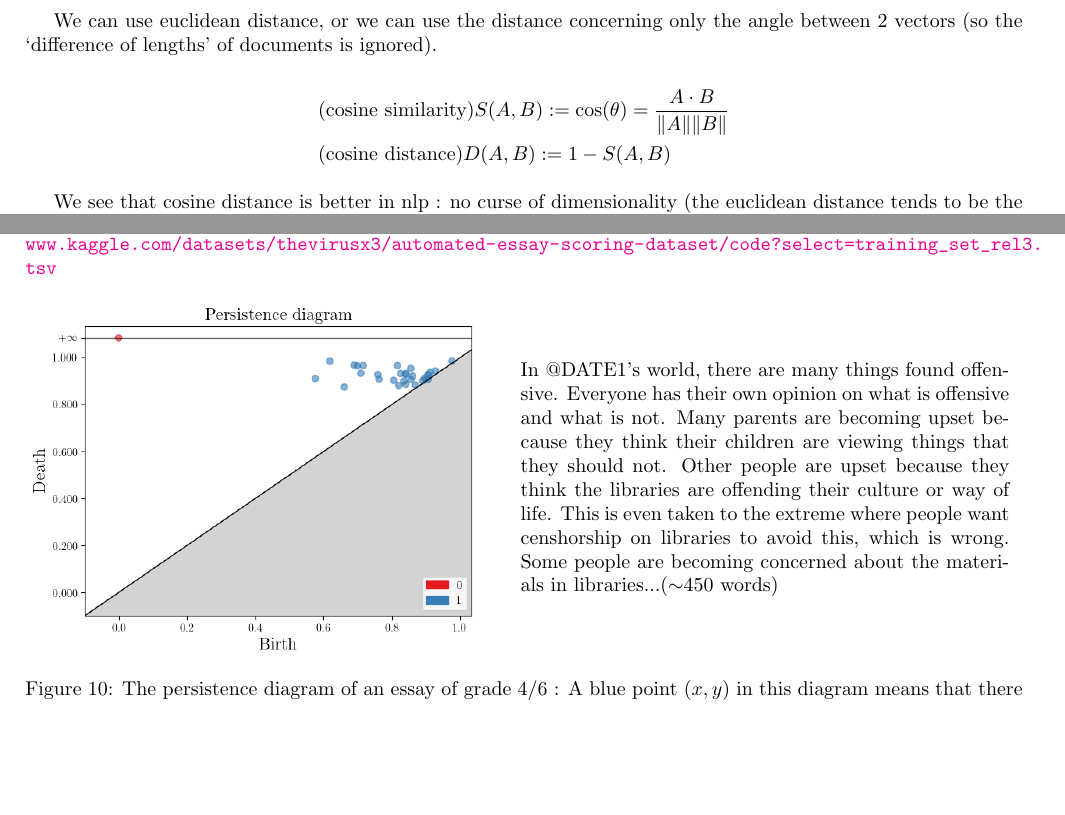
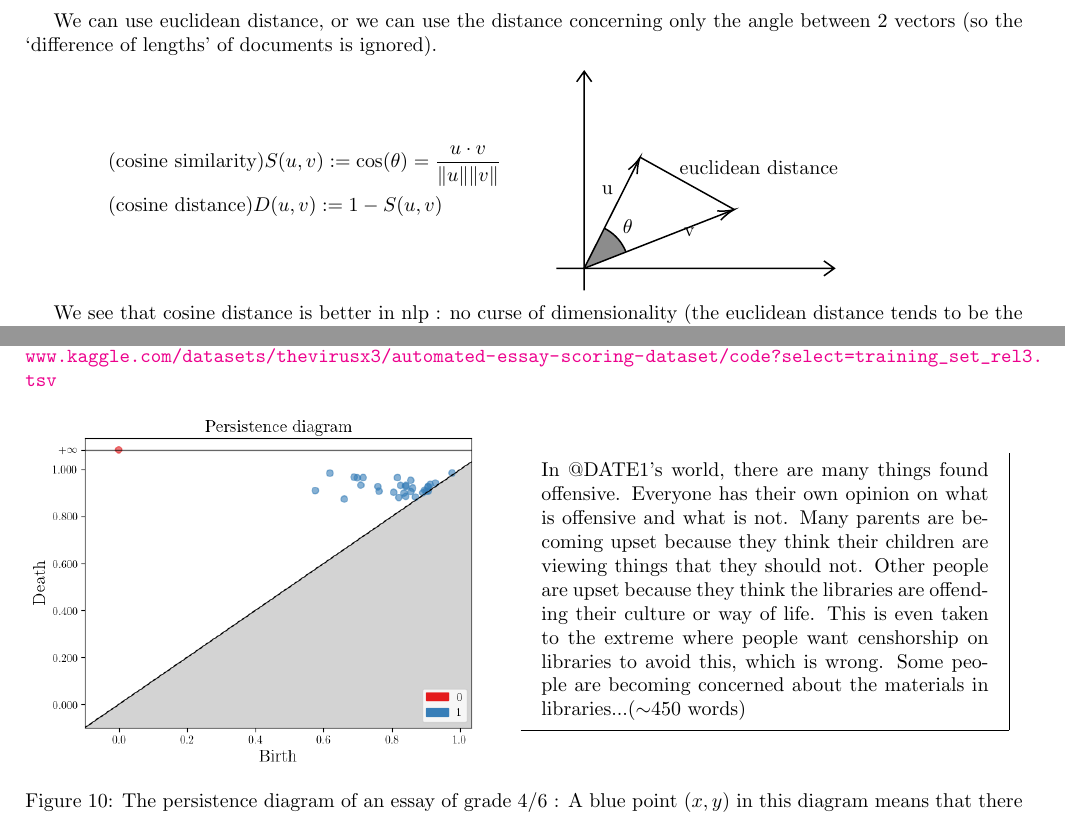
Before and after one commit to egretwAlker/ueprojet, a LaTeX document (rapport/rapport.tex, which reads rapport/tda.tex): two parts of pages 5 and 12 of 18, joined at a grey line, cut so that both start at the same text, the shorter picture padded with empty space. Compiled offline with pdfLaTeX.

Commit message:
distance image

```diff
--- a/rapport/rapport.tex
+++ b/rapport/rapport.tex
@@ -18,6 +18,7 @@
 \usepackage{algpseudocode}
 \usepackage{graphicx}
 \usepackage{parskip}
+\usepackage{mdframed}
 \usepackage[margin=2cm]{geometry}
 \hypersetup{
     colorlinks=true,
@@ -225,13 +226,21 @@ We can use euclidean distance, or we can use the distance concerning
 only the angle between 2 vectors (so the `difference of lengths' of documents
 is ignored).
 
+\begin{minipage}{\textwidth}
+\begin{minipage}{0.49\textwidth}
 $$
 \begin{aligned}
-&\text{(cosine similarity)}S(A, B) :=
-\cos (\theta)=\frac{A \cdot B}{\|A\|\|B\|}\\
-&\text{(cosine distance)}D(A, B) :=1-S(A, B)
+&\text{(cosine similarity)}S(u, v) :=
+\cos (\theta)=\frac{u \cdot v}{\|u\|\|v\|}\\
+&\text{(cosine distance)}D(u, v) :=1-S(u, v)
 \end{aligned}
 $$
+\end{minipage}
+\centering
+\begin{minipage}{0.49\textwidth}
+\input{dist.tex}
+\end{minipage}
+\end{minipage}
 
 We see that cosine distance is better in nlp : no curse of dimensionality (the euclidean
 distance tends to be the same to every pair of vectors when the dimension grows).
--- a/rapport/tda.tex
+++ b/rapport/tda.tex
@@ -92,7 +92,9 @@ data source (more precisely, the essay set 2, which is discoursive) :
 \includegraphics[width=8cm]{pdessay.png}
 \end{minipage}
 \begin{minipage}{0.49\linewidth}
+\begin{mdframed}
 In @DATE1's world, there are many things found offensive.  Everyone has their own opinion on what is offensive and what is not. Many parents are becoming upset because they think their children are viewing things that they should not.  Other people are upset because they think the libraries are offending their culture or way of life.  This is even taken to the extreme where people want censhorship on libraries to avoid this, which is wrong.     Some people are becoming concerned about the materials in libraries...($\sim$450 words)
+\end{mdframed}
 \end{minipage}
 \caption{The persistence diagram of an essay of grade 4/6 : A blue point $(x, y)$ in this diagram means
 that there is a hole appears at $d=x$ and disappears at $d=y$.
```
Also changed, not shown: rapport/dist.tex (added, +29 -0 lines).
